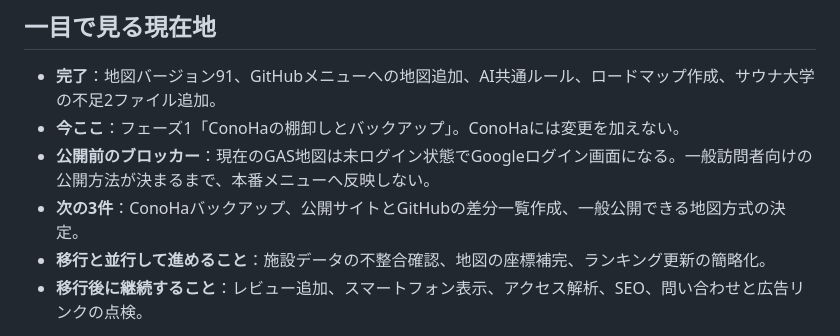
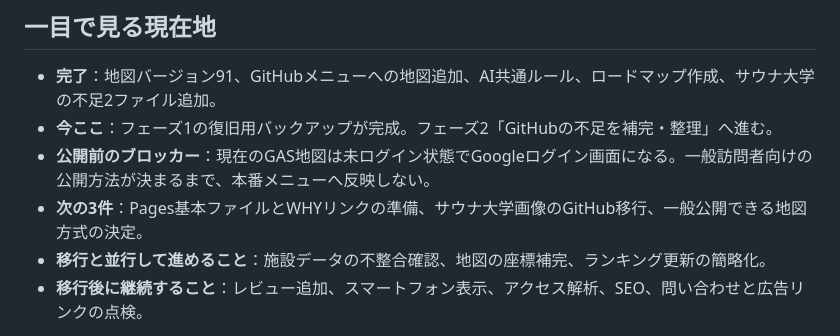
Before and after one commit to kenji0618y/gomirachelin, a Markdown page: docs/GitHub移行ロードマップ.md, the part around one of its changes. Drawn GitHub-style.

```diff
--- a/docs/GitHub移行ロードマップ.md
+++ b/docs/GitHub移行ロードマップ.md
@@ -17,9 +17,9 @@ ConoHaからGitHub中心の運用へ安全に移行しながら、地図・ラ
 ## 一目で見る現在地
 
 - **完了**：地図バージョン91、GitHubメニューへの地図追加、AI共通ルール、ロードマップ作成、サウナ大学の不足2ファイル追加。
-- **今ここ**：フェーズ1「ConoHaの棚卸しとバックアップ」。ConoHaには変更を加えない。
+- **今ここ**：フェーズ1の復旧用バックアップが完成。フェーズ2「GitHubの不足を補完・整理」へ進む。
 - **公開前のブロッカー**：現在のGAS地図は未ログイン状態でGoogleログイン画面になる。一般訪問者向けの公開方法が決まるまで、本番メニューへ反映しない。
-- **次の3件**：ConoHaバックアップ、公開サイトとGitHubの差分一覧作成、一般公開できる地図方式の決定。
+- **次の3件**：Pages基本ファイルとWHYリンクの準備、サウナ大学画像のGitHub移行、一般公開できる地図方式の決定。
 - **移行と並行して進めること**：施設データの不整合確認、地図の座標補完、ランキング更新の簡略化。
 - **移行後に継続すること**：レビュー追加、スマートフォン表示、アクセス解析、SEO、問い合わせと広告リンクの点検。
 
```
Also changed, not shown: other parts of docs/GitHub移行ロードマップ.md (+17 -13 lines).
